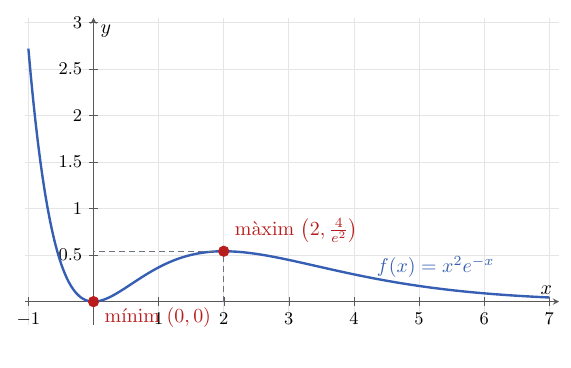
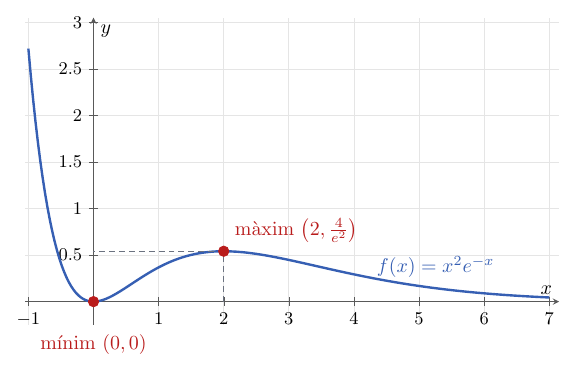
Before and after one commit to albertcid-PA/Matematiques2BAT-MACS, a LaTeX figure (figures/tikz/calcul/fig_2_9_creixement_polinomi_exponencial.tex): the whole page. Compiled offline with pdfLaTeX.

Commit message:
Mou l'etiqueta del mínim de la figura 2.9
Co-Authored-By: Codex <noreply@openai.com>

```diff
--- a/figures/tikz/calcul/fig_2_9_creixement_polinomi_exponencial.tex
+++ b/figures/tikz/calcul/fig_2_9_creixement_polinomi_exponencial.tex
@@ -36,8 +36,8 @@
     \addplot[only marks, mark=*, mark size=2.6pt, punt]
       coordinates {(0,0) (2,{4/exp(2)})};
 
-    \node[anchor=north west, text=punt, inner sep=1.5pt]
-      at (axis cs:0.12,-0.03) {mínim $(0,0)$};
+    \node[anchor=north, text=punt, inner sep=1.5pt]
+      at (axis cs:0,-0.32) {mínim $(0,0)$};
     \node[anchor=south west, text=punt, inner sep=1.5pt]
       at (axis cs:2.12,{4/exp(2)+0.06}) {màxim $\left(2,\frac{4}{e^2}\right)$};
     \node[anchor=south west, text=corba, inner sep=1.5pt]
```
Also changed, not shown: docs/calcul/aplicacions-derivades/02_creixement-extrems.md (+1 -1 lines), docs/img/calcul/fig_2_9_creixement_polinomi_exponencial.svg.
